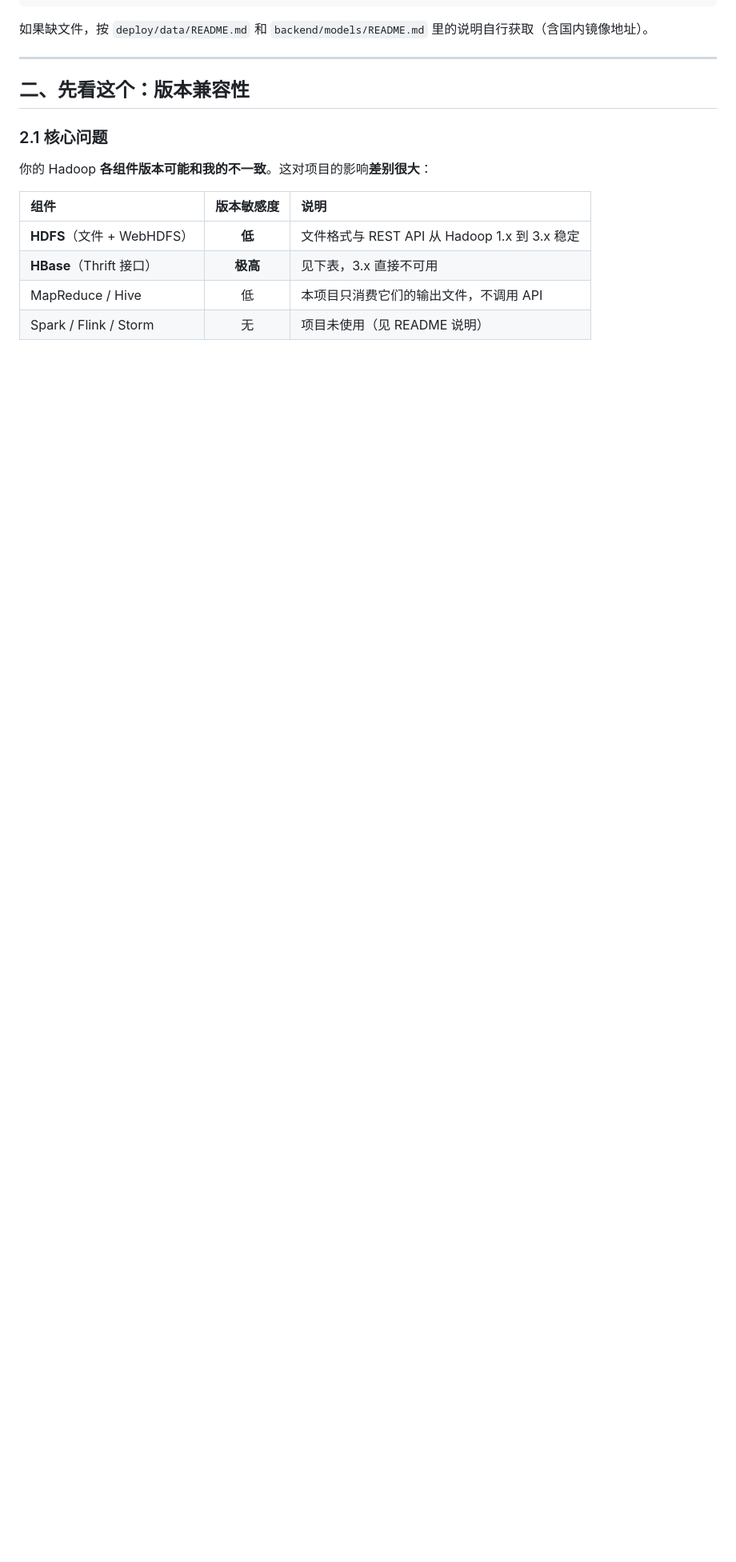
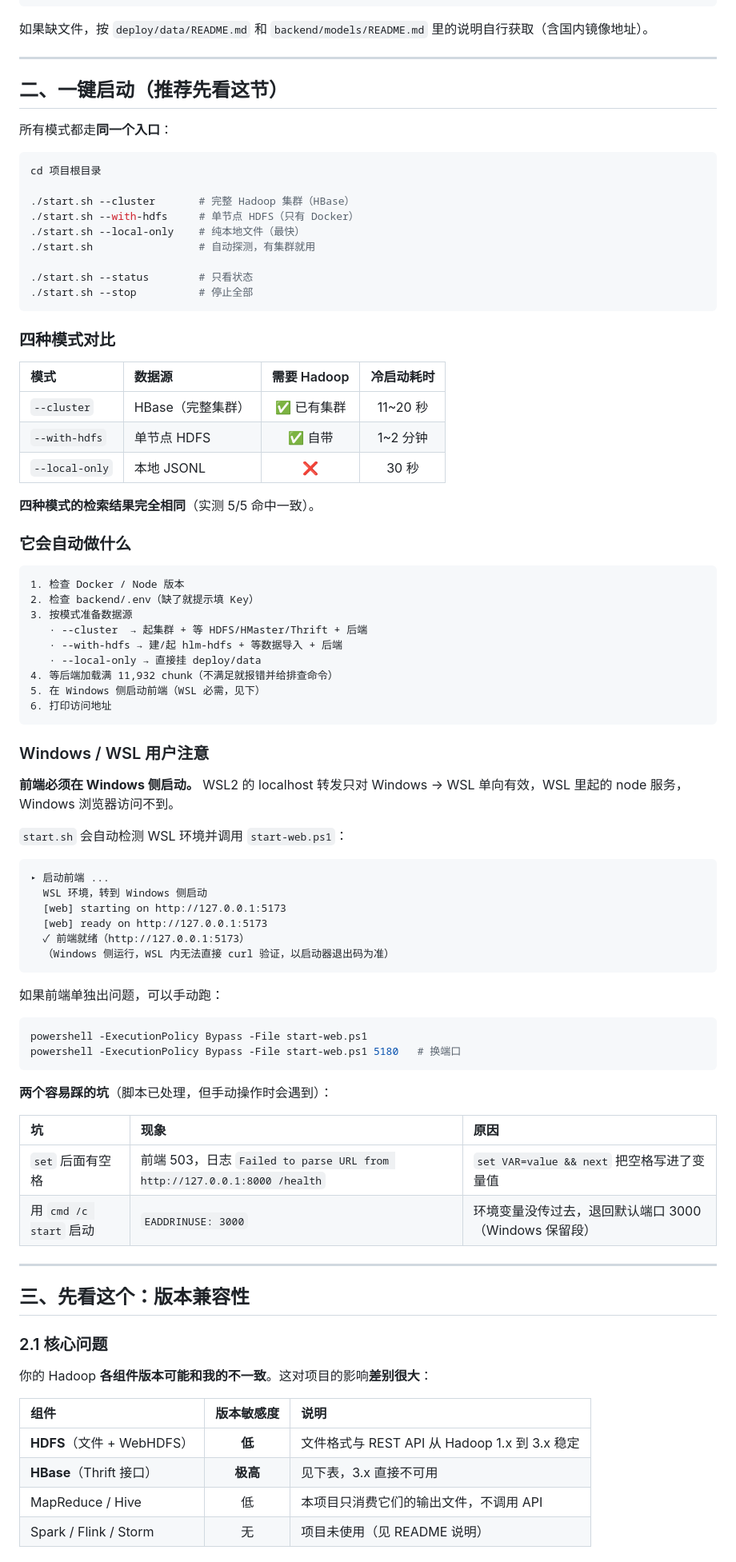
Before and after one commit to liuyang9851/HongLouZhiWen, a Markdown page: docs/38-部署指南.md, the part around one of its changes. Shown at 80% size. GitHub-like rendering; blank space fills up the shorter version.

````diff
--- a/docs/38-部署指南.md
+++ b/docs/38-部署指南.md
@@ -90,7 +91,79 @@ ls backend/models/bge-small-zh-v1.5/model.onnx   # 应约 90 MB
 
 ---
 
-## 二、先看这个：版本兼容性
+## 二、一键启动（推荐先看这节）
+
+所有模式都走**同一个入口**：
+
+```bash
+cd 项目根目录
+
+./start.sh --cluster       # 完整 Hadoop 集群（HBase）
+./start.sh --with-hdfs     # 单节点 HDFS（只有 Docker）
+./start.sh --local-only    # 纯本地文件（最快）
+./start.sh                 # 自动探测，有集群就用
+
+./start.sh --status        # 只看状态
+./start.sh --stop          # 停止全部
+```
+
+### 四种模式对比
+
+| 模式 | 数据源 | 需要 Hadoop | 冷启动耗时 |
+|:---|:---|:---:|:---:|
+| `--cluster` | HBase（完整集群） | ✅ 已有集群 | 11~20 秒 |
+| `--with-hdfs` | 单节点 HDFS | ✅ 自带 | 1~2 分钟 |
+| `--local-only` | 本地 JSONL | ❌ | 30 秒 |
+
+**四种模式的检索结果完全相同**（实测 5/5 命中一致）。
+
+### 它会自动做什么
+
+```
+1. 检查 Docker / Node 版本
+2. 检查 backend/.env（缺了就提示填 Key）
+3. 按模式准备数据源
+   · --cluster  → 起集群 + 等 HDFS/HMaster/Thrift + 后端
+   · --with-hdfs → 建/起 hlm-hdfs + 等数据导入 + 后端
+   · --local-only → 直接挂 deploy/data
+4. 等后端加载满 11,932 chunk（不满足就报错并给排查命令）
+5. 在 Windows 侧启动前端（WSL 必需，见下）
+6. 打印访问地址
+```
+
+### Windows / WSL 用户注意
+
+**前端必须在 Windows 侧启动。** WSL2 的 localhost 转发只对
+Windows → WSL 单向有效，WSL 里起的 node 服务，Windows 浏览器访问不到。
+
+`start.sh` 会自动检测 WSL 环境并调用 `start-web.ps1`：
+
+```
+▸ 启动前端 ...
+  WSL 环境，转到 Windows 侧启动
+  [web] starting on http://127.0.0.1:5173
+  [web] ready on http://127.0.0.1:5173
+  ✓ 前端就绪（http://127.0.0.1:5173）
+  （Windows 侧运行，WSL 内无法直接 curl 验证，以启动器退出码为准）
+```
+
+如果前端单独出问题，可以手动跑：
+
+```powershell
+powershell -ExecutionPolicy Bypass -File start-web.ps1
+powershell -ExecutionPolicy Bypass -File start-web.ps1 5180   # 换端口
+```
+
+**两个容易踩的坑**（脚本已处理，但手动操作时会遇到）：
+
+| 坑 | 现象 | 原因 |
+|:---|:---|:---|
+| `set` 后面有空格 | 前端 503，日志 `Failed to parse URL from http://127.0.0.1:8000 /health` | `set VAR=value && next` 把空格写进了变量值 |
+| 用 `cmd /c start` 启动 | `EADDRINUSE: 3000` | 环境变量没传过去，退回默认端口 3000（Windows 保留段）|
+
+---
+
+## 三、先看这个：版本兼容性
 
 ### 2.1 核心问题
 
````
Also changed, not shown: other parts of docs/38-部署指南.md (+10 -9 lines), README.md (+22 -7 lines).
